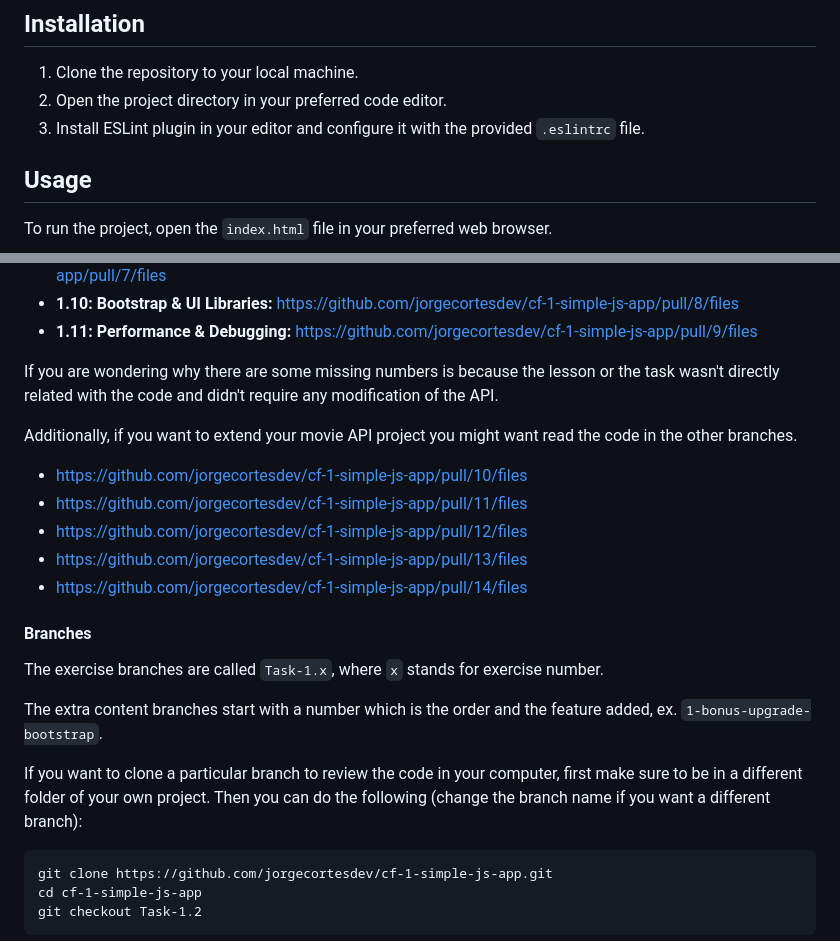
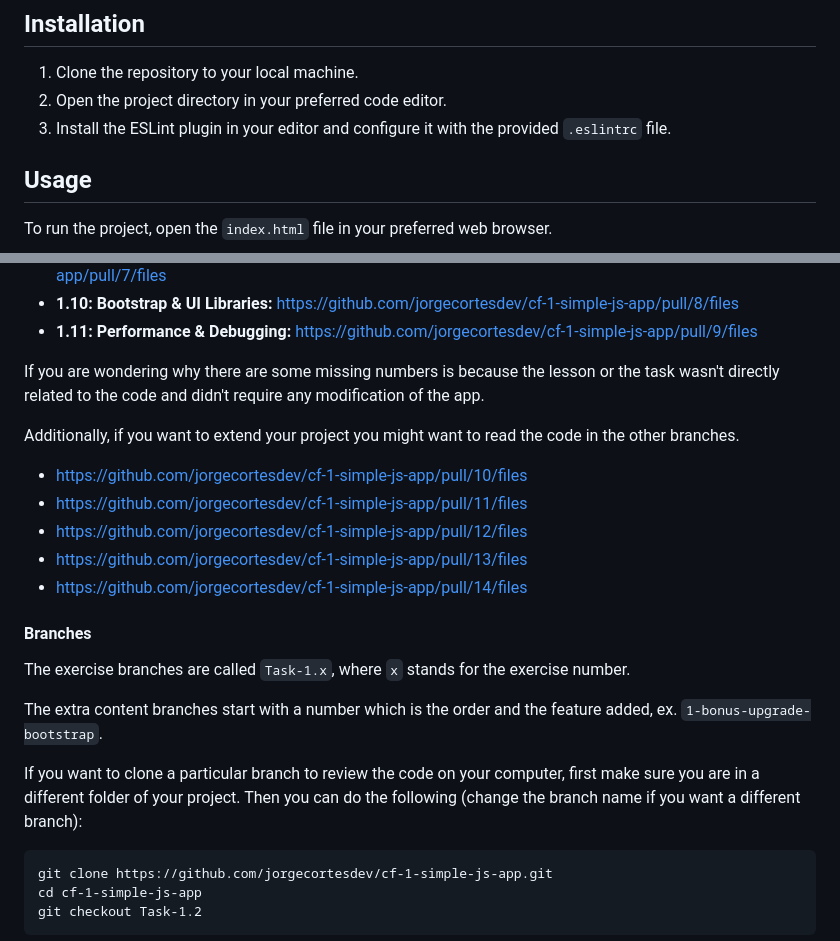
Before and after one commit to jorgecortesdev/cf-1-simple-js-app, a Markdown page: README.md, 2 parts joined by grey strips. Rendered like a GitHub page.

````diff
--- a/README.md
+++ b/README.md
@@ -6,7 +6,7 @@ This project is a demonstration of building a dynamic web application using HTML
 
 1. Clone the repository to your local machine.
 2. Open the project directory in your preferred code editor.
-3. Install ESLint plugin in your editor and configure it with the provided `.eslintrc` file.
+3. Install the ESLint plugin in your editor and configure it with the provided `.eslintrc` file.
 
 ## Usage
 
@@ -35,9 +35,9 @@ If you are a CareerFoundry Student, this project is module #1 of the Full-Stack
 - **1.10: Bootstrap & UI Libraries:** https://github.com/jorgecortesdev/cf-1-simple-js-app/pull/8/files
 - **1.11: Performance & Debugging:** https://github.com/jorgecortesdev/cf-1-simple-js-app/pull/9/files
 
-If you are wondering why there are some missing numbers is because the lesson or the task wasn't directly related with the code and didn't require any modification of the API.
+If you are wondering why there are some missing numbers is because the lesson or the task wasn't directly related to the code and didn't require any modification of the app.
 
-Additionally, if you want to extend your movie API project you might want read the code in the other branches.
+Additionally, if you want to extend your project you might want to read the code in the other branches.
 
 - https://github.com/jorgecortesdev/cf-1-simple-js-app/pull/10/files
 - https://github.com/jorgecortesdev/cf-1-simple-js-app/pull/11/files
@@ -47,11 +47,11 @@ Additionally, if you want to extend your movie API project you might want read t
 
 #### Branches
 
-The exercise branches are called `Task-1.x`, where `x` stands for exercise number.
+The exercise branches are called `Task-1.x`, where `x` stands for the exercise number.
 
 The extra content branches start with a number which is the order and the feature added, ex. `1-bonus-upgrade-bootstrap`.
 
-If you want to clone a particular branch to review the code in your computer, first make sure to be in a different folder of your own project. Then you can do the following (change the branch name if you want a different branch):
+If you want to clone a particular branch to review the code on your computer, first make sure you are in a different folder of your project. Then you can do the following (change the branch name if you want a different branch):
 
 ```
 git clone https://github.com/jorgecortesdev/cf-1-simple-js-app.git
````
